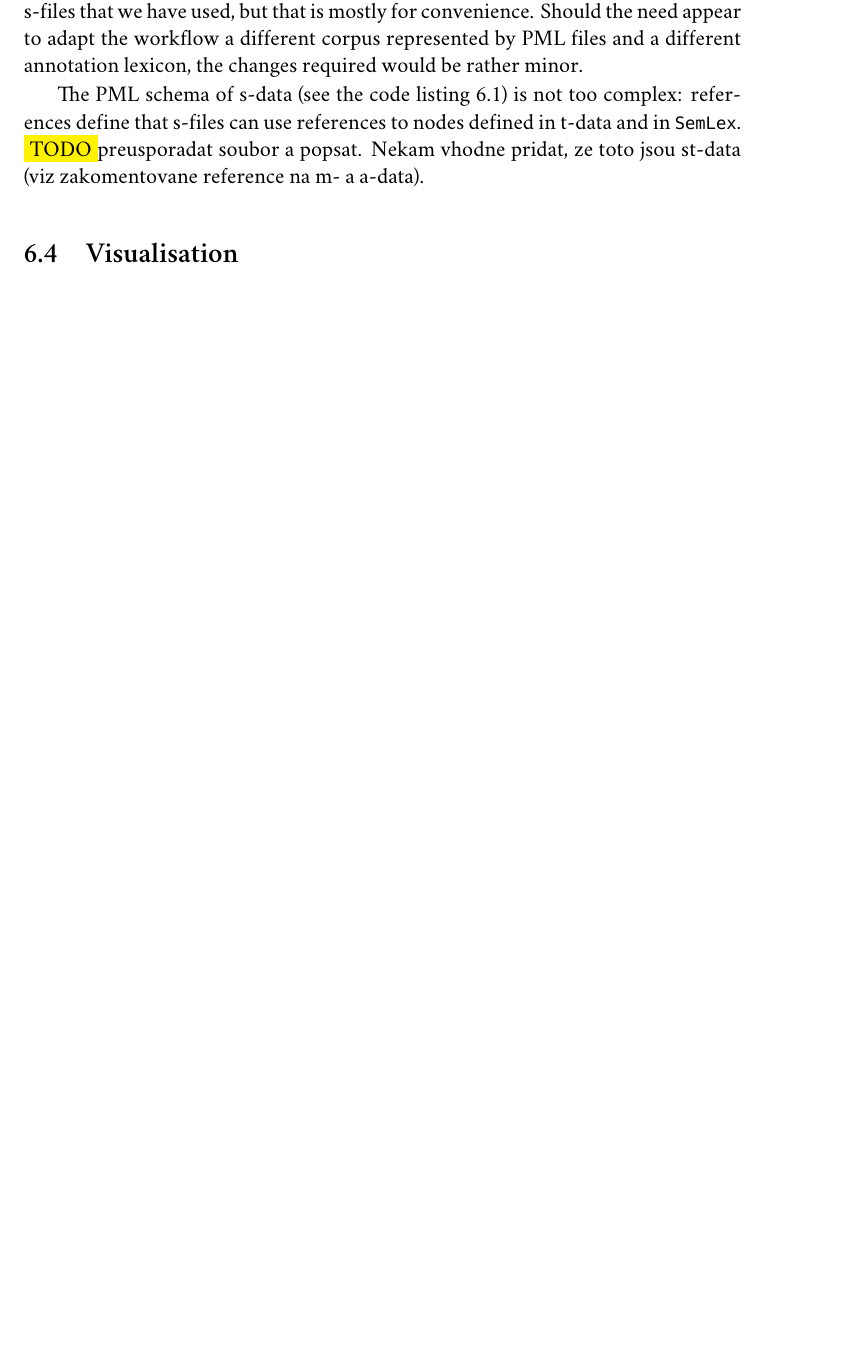
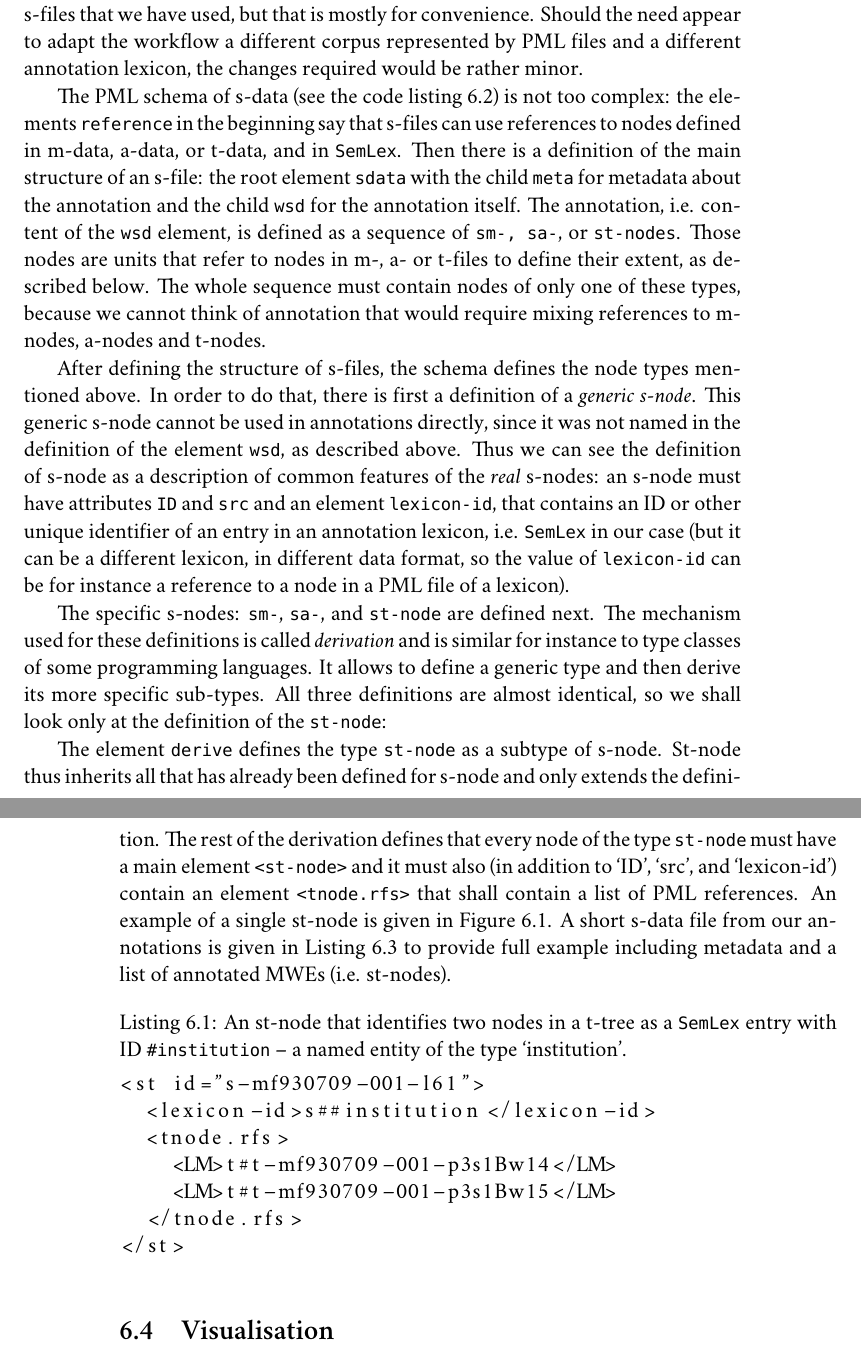
Before and after one commit to stranak/tred-ext-st-data, a LaTeX thesis (disertace.tex, which reads chapters/sdata.tex): part of page 41 of 64 before the commit and two parts of pages 41 and 42 of 66 after it, the two joined at a grey line, cut so that both start at the same text, the shorter picture padded with empty space. Compiled offline with XeLaTeX; a missing font is replaced by an installed copy or a similar font.

Commit message:
Jeste sdata - schema. Signed-off-by: Pavel Stranak <pavel.stranak@gmail.com>

```diff
--- a/chapters/sdata.tex
+++ b/chapters/sdata.tex
@@ -36,7 +36,26 @@ PML is a XML language, which means it can take advantage of the rich existing XM
 
 The design of \sdata\ is quite universal. S-files can be used to provide additional annotations over any PML files that contain nodes thati have an attribute ID. The sense repository (annotation lexicon) can be any dictionary that provides IDs for the entries. The tools used in our annotations mostly expect PDT PML or the particular \sf{}s that we have used, but that is mostly for convenience. Should the need appear to adapt the workflow a different corpus represented by PML files and a different annotation lexicon, the changes required would be rather minor.
 
-The PML schema of \sdata\ (see the code listing \ref{code:sdata-schema}) is not too complex: references define that \sf{}s can use references to nodes defined in \tdata\ and in \semlex. \todo preusporadat soubor a popsat. Nekam vhodne pridat, ze toto jsou st-data (viz zakomentovane reference na m- a a-data).
+The PML schema of \sdata\ (see the code listing \ref{code:sdata-schema}) is not too complex: the elements \code{reference} in the beginning say that \sf{}s can use references to nodes defined in m-data, a-data, or t-data, and in \semlex. Then there is a definition of the main structure of an \sf: the root element \code{sdata} with the child \code{meta} for metadata about the annotation and the child \code{wsd} for the annotation itself. The annotation, i.e. content of the \code{wsd} element, is defined as a sequence of \code{sm-, sa-}, or \code{st-nodes}. Those nodes are units that refer to nodes in m-, a- or t-files to define their extent, as described below. The whole sequence must contain nodes of only one of these types, because we cannot think of annotation that would require mixing references to m-nodes, a-nodes and t-nodes.
+
+After defining the structure of \sf{}s, the schema defines the node types mentioned above. In order to do that, there is first a definition of a \emph{generic s-node}. This generic s-node cannot be used in annotations directly, since it was not named in the definition of the element \code{wsd}, as described above. Thus we can see the definition of s-node as a description of common features of the \emph{real} s-nodes: an s-node must have attributes \code{ID} and \code{src} and an element \code{lexicon-id}, that contains an ID or other unique identifier of an entry in an annotation lexicon, i.e. \semlex\ in our case (but it can be a different lexicon, in different data format, so the value of \code{lexicon-id} can be for instance a reference to a node in a PML file of a lexicon).
+
+The specific s-nodes: \code{sm-}, \code{sa-}, and \code{st-node} are defined next. The mechanism used for these definitions is called \emph{derivation} and is similar for instance to type classes of some programming languages. It allows to define a generic type and then derive its more specific sub-types. All three definitions are almost identical, so we shall look only at the definition of the \code{st-node}:
+
+The element \code{derive} defines the type \code{st-node} as a subtype of {s-node}. St-node thus inherits all that has already been defined for s-node and only extends the definition. The rest of the derivation defines that every node of the type \code{st-node} must have a main element \code{<st-node>} and it must also (in addition to `ID', `src', and `lexicon-id') contain an element \code{<tnode.rfs>} that shall contain a list of PML references. An example of a single st-node is given in \Fref{fig:st-node}. A short \sdata\ file from our annotations is given in Listing~\ref{code:st-data} to provide full example including metadata and a list of annotated MWEs (i.e. st-nodes).
+
+\begin{lstlisting}[
+   caption = An st-node that identifies two nodes in a t-tree as a \semlex\ entry with ID \code{\#institution} -- a named entity of the type `institution'.,%
+   label=fig:st-node,%
+   ]
+<st id="s-mf930709-001-l61">
+  <lexicon-id>s##institution</lexicon-id>
+  <tnode.rfs>
+    <LM>t#t-mf930709-001-p3s1Bw14</LM>
+    <LM>t#t-mf930709-001-p3s1Bw15</LM>
+  </tnode.rfs>
+</st>
+\end{lstlisting}
 
 %%%%%%%%%%%%%%%%%%%%%%
 \section{Visualisation}
```
Also changed, not shown: chapters/semann.tex (+2 -0 lines), chapters/sdata.tex (16 more changed lines), 1 other file.
